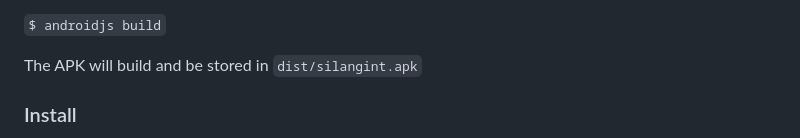
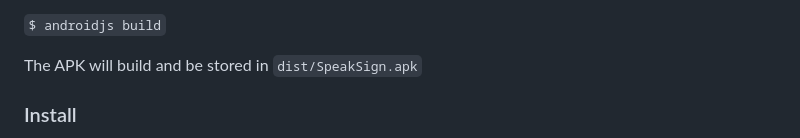
Before and after one commit to Shantanu-Khedkar/silangint, a Markdown page: README.md, the part around the change. GitHub-like rendering.

```diff
--- a/README.md
+++ b/README.md
@@ -50,7 +50,7 @@ Finally, you can build the APK.
 
  `$ androidjs build`
 
-The APK will build and be stored in `dist/silangint.apk`
+The APK will build and be stored in `dist/SpeakSign.apk`
 
 ### Install
 
```
